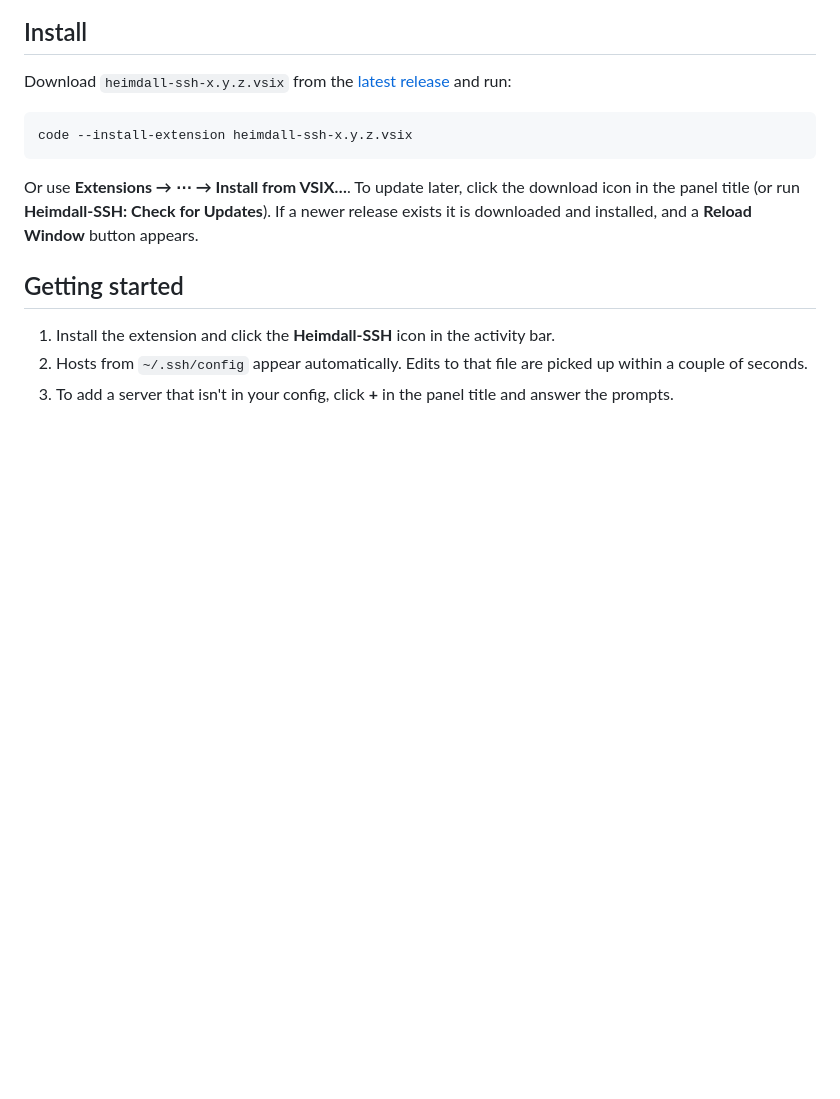
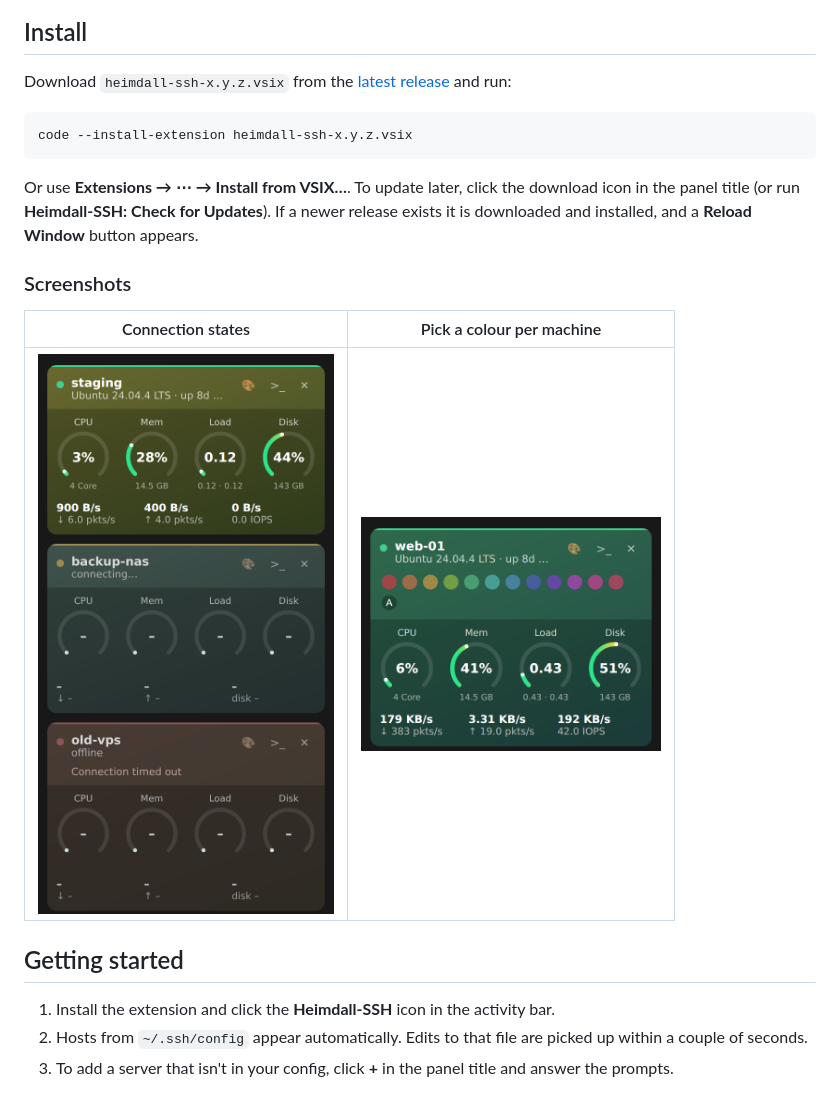
Before and after one commit to t7spotter/HEIMDALL-SSH, a Markdown page: README.md, the part around the change printed below. GitHub-like rendering; pictures changed too: docs/screenshots/colors.png (added), docs/screenshots/states.png (added); blank space fills up the shorter version.

Commit message:
Add screenshots to README

````diff
--- a/README.md
+++ b/README.md
@@ -22,6 +26,12 @@ code --install-extension heimdall-ssh-x.y.z.vsix
 ```
 
 Or use **Extensions → ⋯ → Install from VSIX…**. To update later, click the download icon in the panel title (or run **Heimdall-SSH: Check for Updates**). If a newer release exists it is downloaded and installed, and a **Reload Window** button appears.
+
+### Screenshots
+
+| Connection states | Pick a colour per machine |
+| --- | --- |
+| <img src="docs/screenshots/states.png" alt="Online, connecting and offline cards" width="300"> | <img src="docs/screenshots/colors.png" alt="Colour picker on a server card" width="300"> |
 
 ## Getting started
 
````
Also changed, not shown: other parts of README.md (+4 -0 lines), docs/screenshots/overview.png (added), 2 other files.
